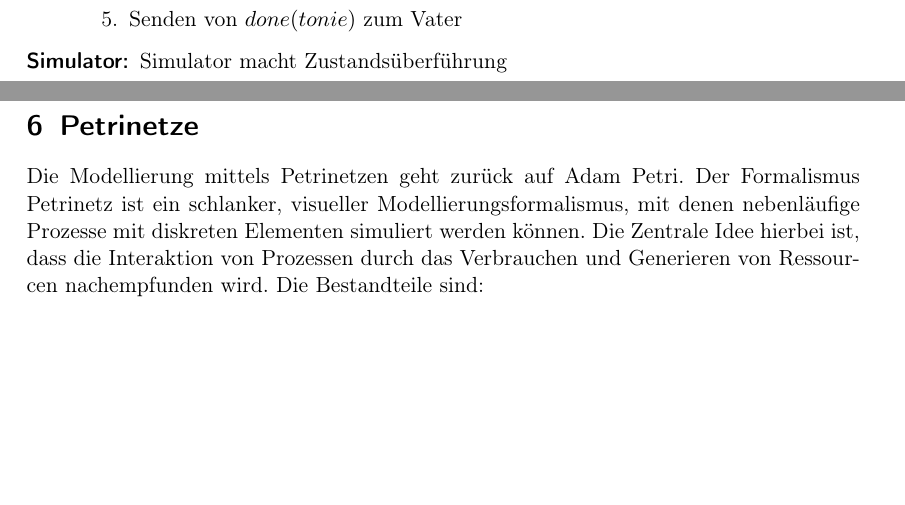
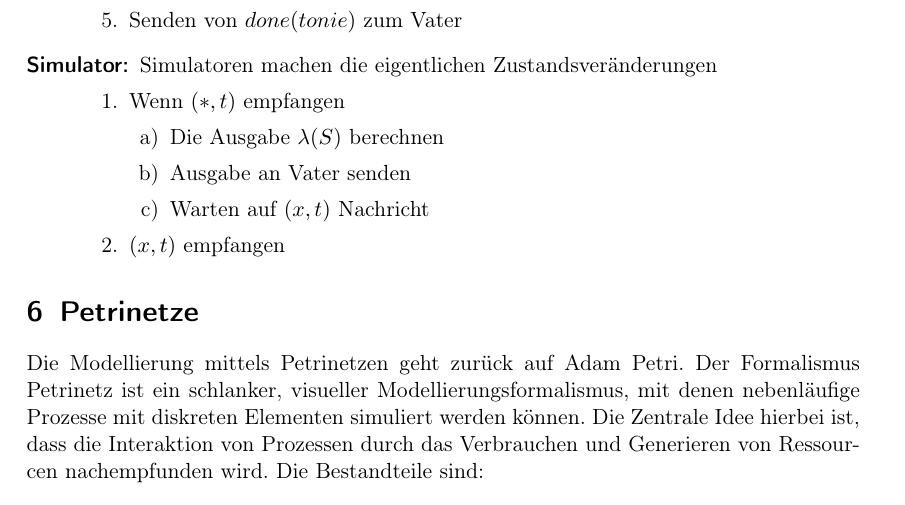
Before and after one commit to ZusammenfassungenBaMaUniHro/Modellierung-und-Simulation, a LaTeX document (main.tex): two parts of pages 13 and 14 of 16 before the commit and part of page 14 of 16 after it, the two joined at a grey line, cut so that both start at the same text, the shorter picture padded with empty space. Compiled offline with pdfLaTeX.

Commit message:
bisschen weiter

```diff
--- a/main.tex
+++ b/main.tex
@@ -285,7 +285,17 @@ Die Urheberrechte der Bilder liegen bei Prof. Adelinde Urmacher, entstammen der
 	 			\item Aktualisierung von tonie auf das Minimum von allen Kindern
 	 			\item Senden von $done(tonie)$ zum Vater
 	 		\end{enumerate}
-	 	\item[Simulator:] Simulator macht Zustandsüberführung
+	 	\item[Simulator:] Simulatoren machen die eigentlichen Zustandsveränderungen
+	 		\begin{enumerate}
+		 		\item Wenn $(*,t)$ empfangen
+		 			\begin{enumerate}
+			 			\item Die Ausgabe $\lambda(S)$ berechnen
+			 			\item Ausgabe an Vater senden
+			 			\item Warten auf $(x,t)$ Nachricht
+		 			\end{enumerate}
+
+		 		\item $(x,t)$ empfangen
+	 		\end{enumerate}
 	\end{description}
 
 
```
